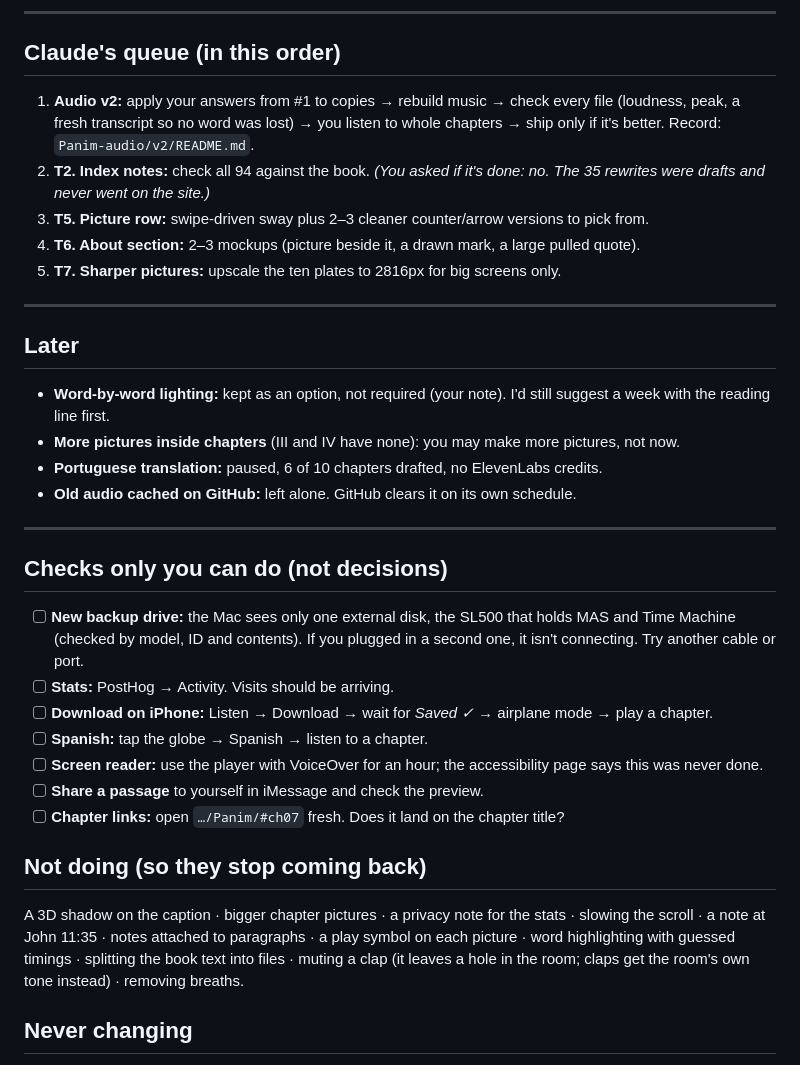
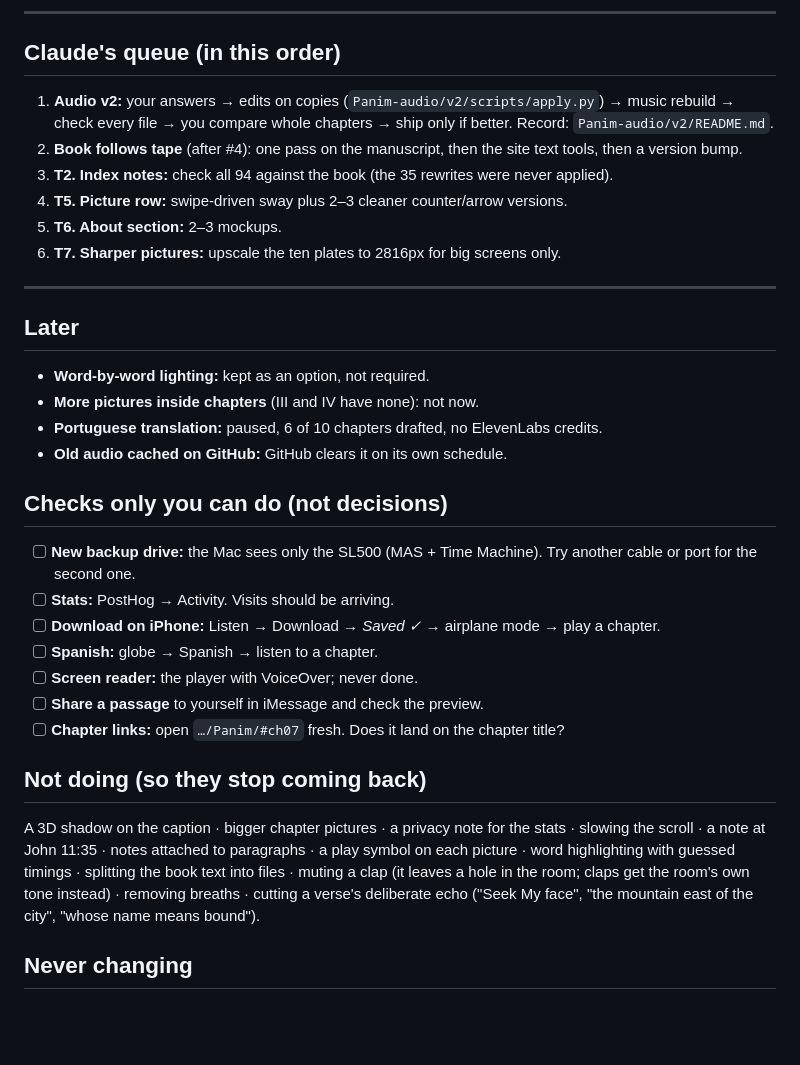
Before and after one commit to JonathanDiaso/Panim, a Markdown page: docs/DECISIONS.md, the part around one of its changes. Rendered like a GitHub page; blank space fills up the shorter version.

```diff
--- a/docs/DECISIONS.md
+++ b/docs/DECISIONS.md
@@ -81,35 +87,30 @@ and close 9 dB under your voice; Spanish plays it 6 dB under. Everywhere else th
 
 ## Claude's queue (in this order)
 
-1. **Audio v2:** apply your answers from #1 to copies → rebuild music → check every file
-   (loudness, peak, a fresh transcript so no word was lost) → you listen to whole chapters →
-   ship only if it's better. Record: `Panim-audio/v2/README.md`.
-2. **T2. Index notes:** check all 94 against the book. *(You asked if it's done: no. The 35
-   rewrites were drafts and never went on the site.)*
-3. **T5. Picture row:** swipe-driven sway plus 2–3 cleaner counter/arrow versions to pick from.
-4. **T6. About section:** 2–3 mockups (picture beside it, a drawn mark, a large pulled quote).
-5. **T7. Sharper pictures:** upscale the ten plates to 2816px for big screens only.
+1. **Audio v2:** your answers → edits on copies (`Panim-audio/v2/scripts/apply.py`) → music rebuild →
+   check every file → you compare whole chapters → ship only if better. Record: `Panim-audio/v2/README.md`.
+2. **Book follows tape** (after #4): one pass on the manuscript, then the site text tools, then a version bump.
+3. **T2. Index notes:** check all 94 against the book (the 35 rewrites were never applied).
+4. **T5. Picture row:** swipe-driven sway plus 2–3 cleaner counter/arrow versions.
+5. **T6. About section:** 2–3 mockups.
+6. **T7. Sharper pictures:** upscale the ten plates to 2816px for big screens only.
 
 ---
 
 ## Later
 
-- **Word-by-word lighting:** kept as an option, not required (your note). I'd still suggest a week with the reading line first.
-- **More pictures inside chapters** (III and IV have none): you may make more pictures, not now.
+- **Word-by-word lighting:** kept as an option, not required.
+- **More pictures inside chapters** (III and IV have none): not now.
 - **Portuguese translation:** paused, 6 of 10 chapters drafted, no ElevenLabs credits.
-- **Old audio cached on GitHub:** left alone. GitHub clears it on its own schedule.
-
----
+- **Old audio cached on GitHub:** GitHub clears it on its own schedule.
 
 ## Checks only you can do (not decisions)
 
-- [ ] **New backup drive:** the Mac sees only one external disk, the SL500 that holds MAS and
-  Time Machine (checked by model, ID and contents). If you plugged in a second one, it isn't
-  connecting. Try another cable or port.
+- [ ] **New backup drive:** the Mac sees only the SL500 (MAS + Time Machine). Try another cable or port for the second one.
 - [ ] **Stats:** PostHog → Activity. Visits should be arriving.
-- [ ] **Download on iPhone:** Listen → Download → wait for *Saved ✓* → airplane mode → play a chapter.
-- [ ] **Spanish:** tap the globe → Spanish → listen to a chapter.
-- [ ] **Screen reader:** use the player with VoiceOver for an hour; the accessibility page says this was never done.
+- [ ] **Download on iPhone:** Listen → Download → *Saved ✓* → airplane mode → play a chapter.
+- [ ] **Spanish:** globe → Spanish → listen to a chapter.
+- [ ] **Screen reader:** the player with VoiceOver; never done.
 - [ ] **Share a passage** to yourself in iMessage and check the preview.
 - [ ] **Chapter links:** open `…/Panim/#ch07` fresh. Does it land on the chapter title?
 
@@ -118,7 +119,8 @@ and close 9 dB under your voice; Spanish plays it 6 dB under. Everywhere else th
 A 3D shadow on the caption · bigger chapter pictures · a privacy note for the stats · slowing the
 scroll · a note at John 11:35 · notes attached to paragraphs · a play symbol on each picture ·
 word highlighting with guessed timings · splitting the book text into files · muting a clap
-(it leaves a hole in the room; claps get the room's own tone instead) · removing breaths.
+(it leaves a hole in the room; claps get the room's own tone instead) · removing breaths ·
+cutting a verse's deliberate echo ("Seek My face", "the mountain east of the city", "whose name means bound").
 
 ## Never changing
 
```
Also changed, not shown: other parts of docs/DECISIONS.md (+40 -34 lines), archive/decisions-open-2026-09-16-before-tape-round-2.md (added, +127 -0 lines).
